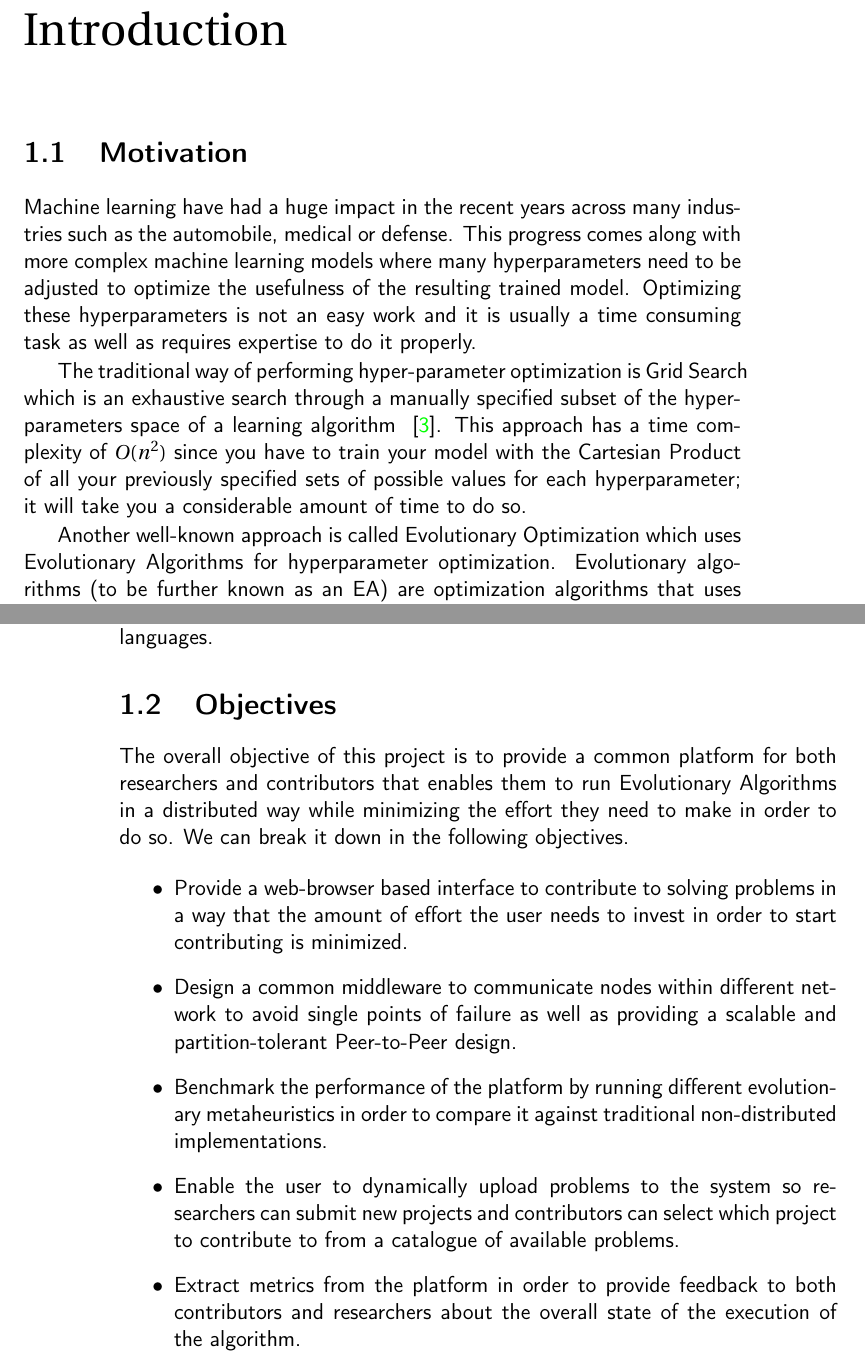
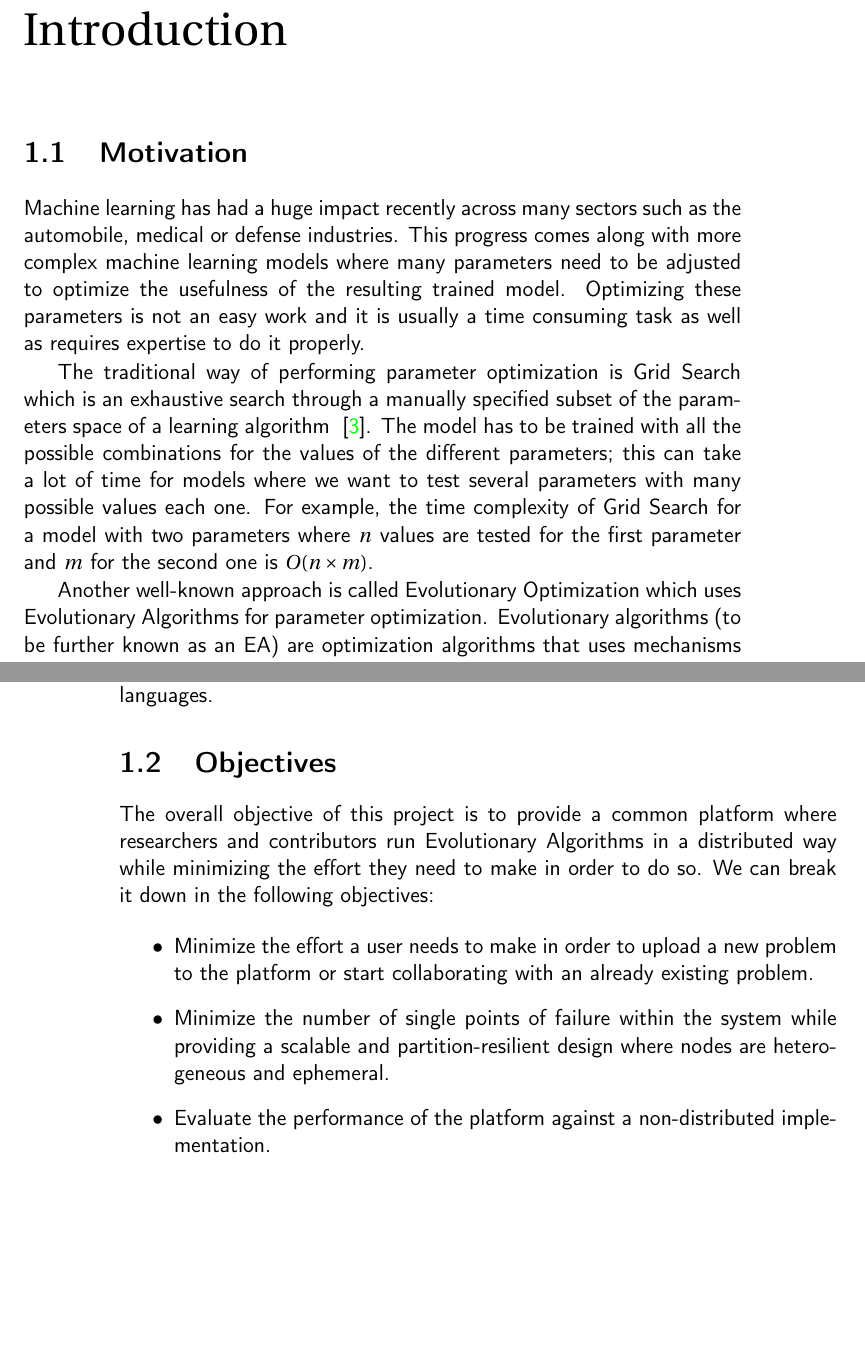
Before and after one commit to salvacorts/TFG-Thesis, a LaTeX book (doc/proyecto.tex, which reads doc/secciones/01_introduccion.tex): two parts of pages 15 and 16 of 29, joined at a grey line, cut so that both start at the same text, the shorter picture padded with empty space. Compiled offline with pdfLaTeX.

Commit message:
Rewrite objectives to be evaluable

```diff
--- a/doc/secciones/01_introduccion.tex
+++ b/doc/secciones/01_introduccion.tex
@@ -1,10 +1,10 @@
 \chapter{Introduction}
 \section{Motivation}
-Machine learning have had a huge impact in the recent years across many industries such as the automobile, medical or defense. This progress comes along with more complex machine learning models where many hyperparameters need to be adjusted to optimize the usefulness of the resulting trained model. Optimizing these hyperparameters is not an easy work and it is usually a time consuming task as well as requires expertise to do it properly.
+Machine learning has had a huge impact recently across many sectors such as the automobile, medical or defense industries. This progress comes along with more complex machine learning models where many parameters need to be adjusted to optimize the usefulness of the resulting trained model. Optimizing these parameters is not an easy work and it is usually a time consuming task as well as requires expertise to do it properly.
 
-The traditional way of performing hyper-parameter optimization is Grid Search which is an exhaustive search through a manually specified subset of the hyper-parameters space of a learning algorithm ~\cite{wikipedia-Hyperparameter_optimization}. This approach has a time complexity of $O(n^{2})$ since you have to train your model with the Cartesian Product of all your previously specified sets of possible values for each hyperparameter; it will take you a considerable amount of time to do so.
+The traditional way of performing parameter optimization is Grid Search which is an exhaustive search through a manually specified subset of the parameters space of a learning algorithm ~\cite{wikipedia-Hyperparameter_optimization}. The model has to be trained with all the possible combinations for the values of the different parameters; this can take a lot of time for models where we want to test several parameters with many possible values each one. For example, the time complexity of Grid Search for a model with two parameters where $n$ values are tested for the first parameter and $m$ for the second one is $O(n \times m)$.
 
-Another well-known approach is called Evolutionary Optimization which uses Evolutionary Algorithms for hyperparameter optimization. Evolutionary algorithms (to be further known as an EA) are optimization algorithms that uses mechanisms inspired by biological processes such as reproduction, mutation or selection. They apply these mechanisms over a population which consist of a set of candidate solutions (in this case a set of values for the hyperparameters of the model we want to train) known as individuals. Each individual is evaluated with a fitness function that determines the quality of a solution ~\cite{wikipedia-Evolutionary_Algorithm}; for a machine learning model this fitness model can be the accuracy of its predictions.
+Another well-known approach is called Evolutionary Optimization which uses Evolutionary Algorithms for parameter optimization. Evolutionary algorithms (to be further known as an EA) are optimization algorithms that uses mechanisms inspired by biological processes such as reproduction, mutation or selection. They apply these mechanisms over a population which consist of a set of candidate solutions (in this case a set of values for the parameters of the model we want to train) known as individuals. Each individual is evaluated with a fitness function that determines the quality of a solution ~\cite{wikipedia-Evolutionary_Algorithm}; for a machine learning model this fitness model can be the accuracy of its predictions.
 
 Evolutionary algorithms are a successful approach to solve many difficult problems because they are easy to understand, simple to code and have a good performance ~\cite{Intro-to-EA}. But it can take a considerable amount of time to run an EA on a single machine depending of the complexity of the fitness function, the size of the population and how many generations we want to simulate.
 
@@ -16,16 +16,12 @@ We cannot control how the users of the platform will behave in terms of how much
 
 
 \section{Objectives}
-The overall objective of this project is to provide a common platform for both researchers and contributors that enables them to run Evolutionary Algorithms in a distributed way while minimizing the effort they need to make in order to do so. We can break it down in the following objectives.
+The overall objective of this project is to provide a common platform where researchers and contributors run Evolutionary Algorithms in a distributed way while minimizing the effort they need to make in order to do so. We can break it down in the following objectives:
 
 \begin{itemize}
-    \item Provide a web-browser based interface to contribute to solving problems in a way that the amount of effort the user needs to invest in order to start contributing is minimized.
+    \item Minimize the effort a user needs to make in order to upload a new problem to the platform or start collaborating with an already existing problem.
 
-    \item Design a common middleware to communicate nodes within different network to avoid single points of failure as well as providing a scalable and partition-tolerant Peer-to-Peer design.
+    \item Minimize the number of single points of failure within the system while providing a scalable and partition-resilient design where nodes are heterogeneous and ephemeral.
 
-    \item Benchmark the performance of the platform by running different evolutionary metaheuristics in order to compare it against traditional non-distributed implementations.
-
-    \item Enable the user to dynamically upload problems to the system so researchers can submit new projects and contributors can select which project to contribute to from a catalogue of available problems.
-
-    \item Extract metrics from the platform in order to provide feedback to both contributors and researchers about the overall state of the execution of the algorithm.
+    \item Evaluate the performance of the platform against a non-distributed implementation.
 \end{itemize}
```
